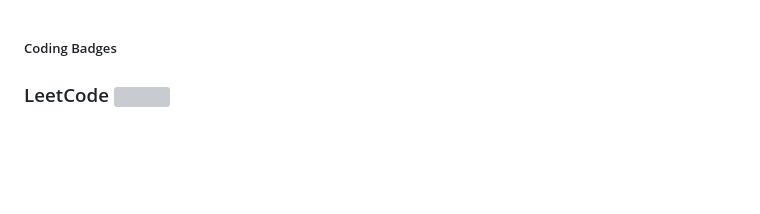
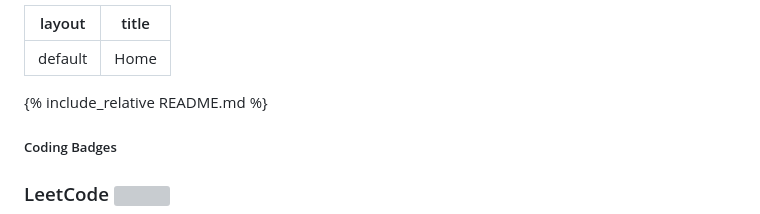
Before and after one commit to multiverseweb/Badges, a Markdown page: README.md, the part around the change. GitHub-like rendering; blank space fills up the shorter version; grey boxes are pictures that could not be loaded.

```diff
--- a/README.md
+++ b/README.md
@@ -1,3 +1,10 @@
+---
+layout: default
+title: Home
+---
+
+{% include_relative README.md %}
+
 ##### Coding Badges
 ### LeetCode <img height=30px width=30px align='right' src='https://upload.wikimedia.org/wikipedia/commons/8/8e/LeetCode_Logo_1.png'>
 <img height=100px width=100px src='https://assets.leetcode.com/users/images/99b27168-c5ca-420d-9453-42479b203462_1705823606.379844.png'><img height=100px width=100px src='Badges/leetcode-2024-50-lg.png'><img height=100px width=100px src='Badges/leetcode-Introduction_to_Pandas_Badge.png'>
```
